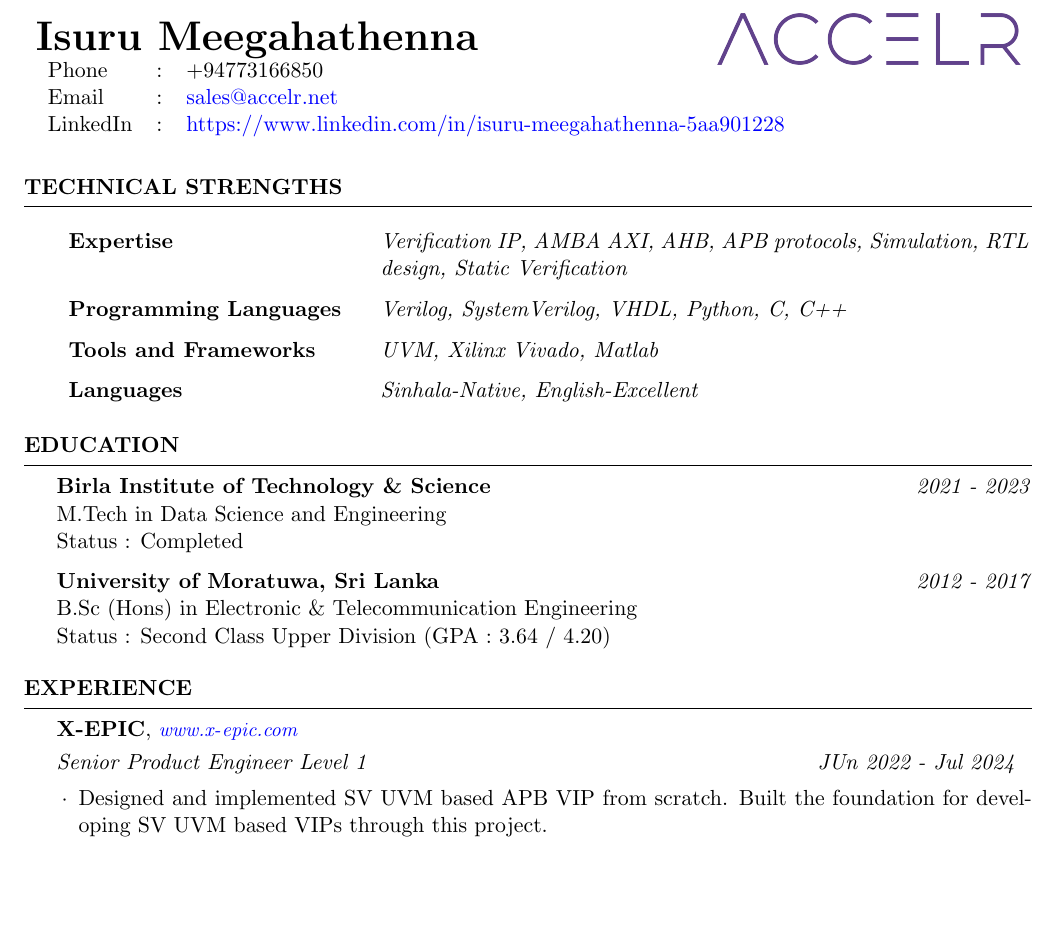
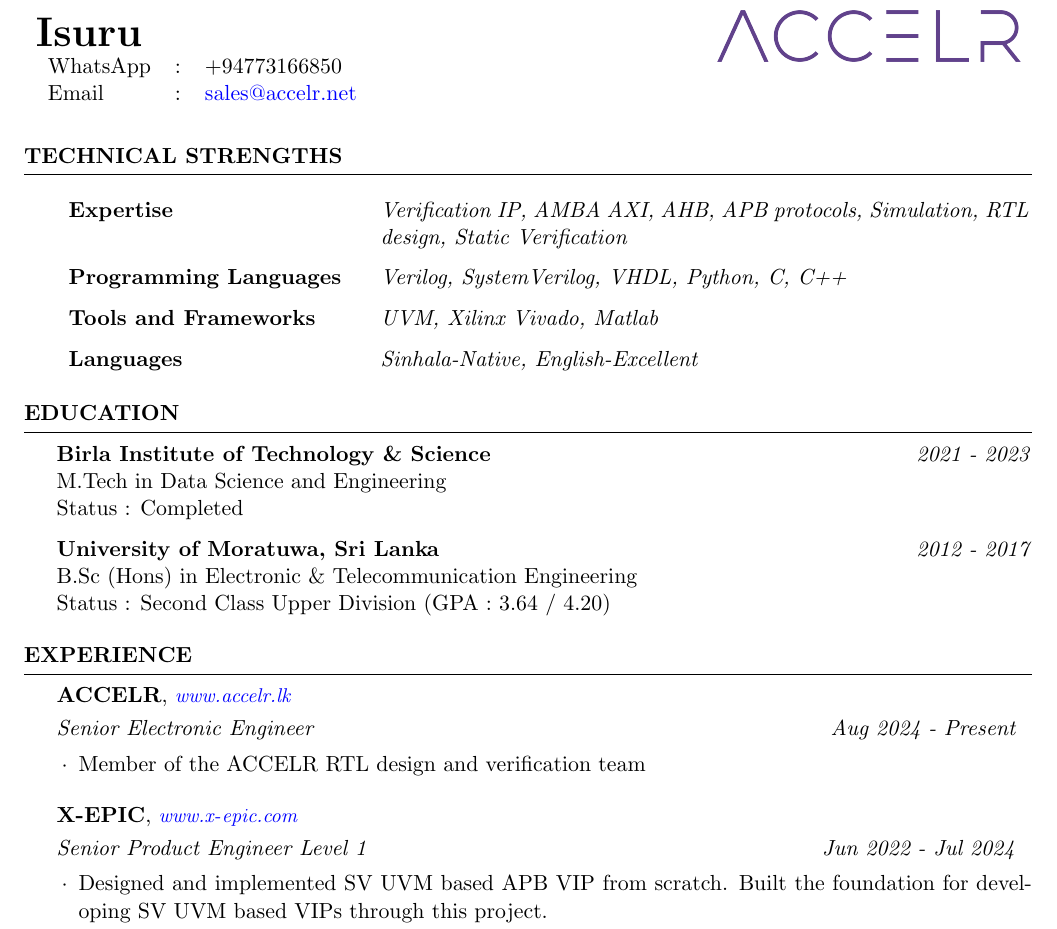
Before and after one commit to nuwang-accelr/accelr_member_cv, a LaTeX CV (5_Isuru_Meegahathenna_Resume_2024.tex, which reads assets/resume.cls): part of page 1 of 2, cut so that both start at the same text, the shorter picture padded with empty space. Compiled offline with pdfLaTeX.

Commit message:
Removed contact info from some CVs

```diff
--- a/5_Isuru_Meegahathenna_Resume_2024.tex
+++ b/5_Isuru_Meegahathenna_Resume_2024.tex
@@ -32,7 +32,9 @@
 %	NAME SECTION
 %----------------------------------------------------------------------------------------
 
-\name{Isuru Meegahathenna} % Your name to appear at the top
+%\name{Isuru Meegahathenna} % Your name to appear at the top
+
+\name{Isuru} % Your name to appear at the top
 
 \phone{+94773166850}
 \linkedin{https://www.linkedin.com/in/isuru-meegahathenna-5aa901228}
@@ -88,8 +90,12 @@
 %----------------------------------------------------------------------------------------
 
 \begin{rSection}{Experience}
+	%ACCELR
+	\begin{rSubsectionX}{ACCELR}{www.accelr.lk}{Senior Electronic Engineer}{Aug 2024 - Present}
+		\item Member of the ACCELR RTL design and verification team
+	\end{rSubsectionX}
 	%X-EPIC
-	\begin{rSubsectionX}{X-EPIC}{www.x-epic.com}{Senior Product Engineer Level 1}{JUn 2022 - Jul 2024}
+	\begin{rSubsectionX}{X-EPIC}{www.x-epic.com}{Senior Product Engineer Level 1}{Jun 2022 - Jul 2024}
 		\item Designed and implemented SV UVM based APB VIP from scratch. Built the foundation for developing SV UVM based VIPs through this project.
 		\item Contributed to development of AHB and AXI VIPs.
 		\item Validated AXI and AHB VIPs using open-source RISC-V SoCs C910 and OpenPiton (Simulation with bare-metal).
--- a/assets/resume.cls
+++ b/assets/resume.cls
@@ -147,9 +148,9 @@
 
 \newcommand{\printcontactX}{
 	\begin{tabular}{ l c l}
-		Phone & : & \phone \\
+		WhatsApp & : & \phone \\
 		Email & : & \href{mailto:\email}{\email} \\
-		LinkedIn & : & \href{\linkedin}{\linkedin} \\
+		% LinkedIn & : & \href{\linkedin}{\linkedin} \\
 	\end{tabular}
 }
 
```
Also changed, not shown: 1_Danusha_Viranga_Resume_2024.tex (+6 -1 lines), 4_Rajith_Rathnayake_Resume_2024.tex (+6 -1 lines), assets/resume.cls (1 more changed lines).
